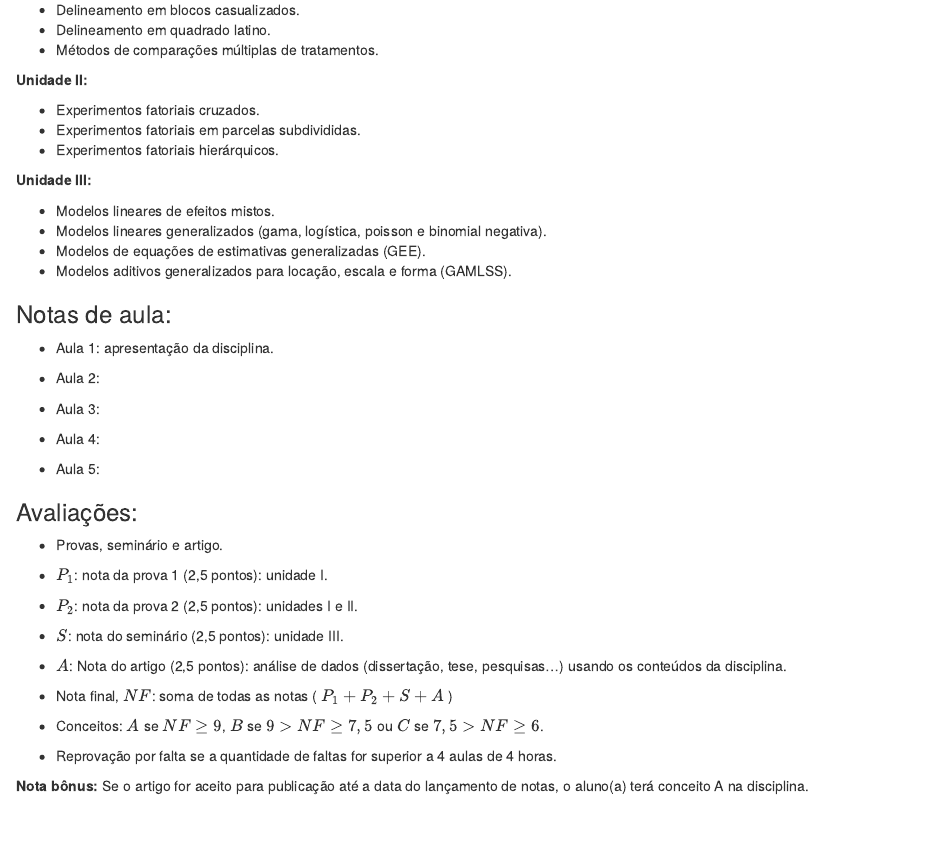
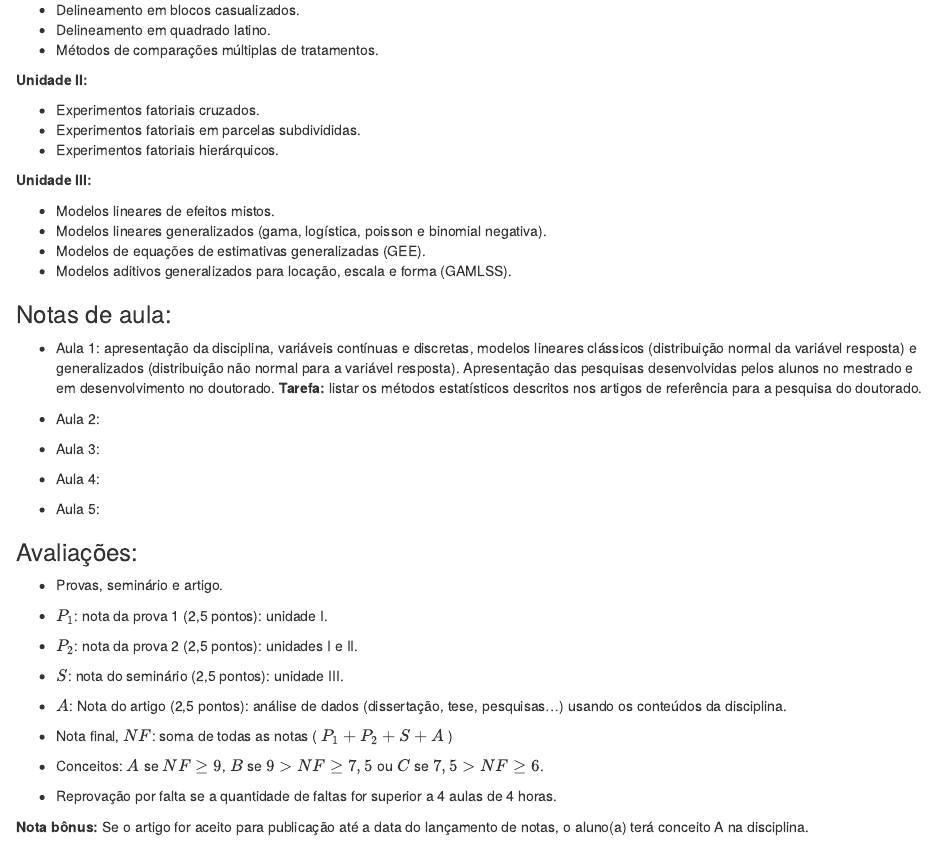
Before and after one commit to julianobortolini/de, an R Markdown document (index.Rmd): the page in a window 1100 px wide, from 400 px down. The pictures show the output file index.html that the author committed with the source, opened offline.

Commit message:
atualizacao + tarefa

```diff
--- a/index.Rmd
+++ b/index.Rmd
@@ -44,7 +44,7 @@ output: html_document
 
 ### Notas de aula:
 
-- Aula 1: apresentação da disciplina.
+- Aula 1: apresentação da disciplina, variáveis contínuas e discretas, modelos lineares clássicos (distribuição normal da variável resposta) e generalizados (distribuição não normal para a variável resposta). Apresentação das pesquisas desenvolvidas pelos alunos no mestrado e em desenvolvimento no doutorado. **Tarefa:** listar os métodos estatísticos descritos nos artigos de referência para a pesquisa do doutorado.
 
 - Aula 2:
 
```
Also changed, not shown: index.html.
